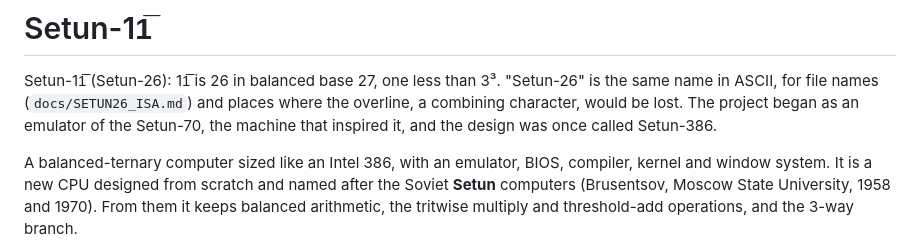
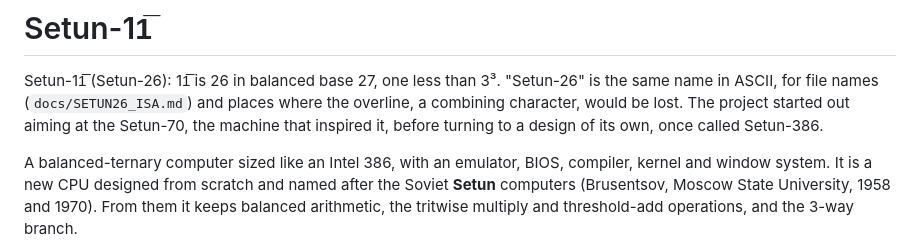
Before and after one commit to darkclad/Setun, a Markdown page: README.md, the part around the change. Rendered like a GitHub page.

Commit message:
README: how the project started, accurately

```diff
--- a/README.md
+++ b/README.md
@@ -3,8 +3,8 @@
 Setun-11̅ (Setun-26): 11̅ is 26 in balanced base 27, one less than 3³.
 "Setun-26" is the same name in ASCII, for file names (`docs/SETUN26_ISA.md`)
 and places where the overline, a combining character, would be lost. The
-project began as an emulator of the Setun-70, the machine that inspired it,
-and the design was once called Setun-386.
+project started out aiming at the Setun-70, the machine that inspired it,
+before turning to a design of its own, once called Setun-386.
 
 A balanced-ternary computer sized like an Intel 386, with an emulator, BIOS,
 compiler, kernel and window system. It is a new CPU designed from scratch and
```
